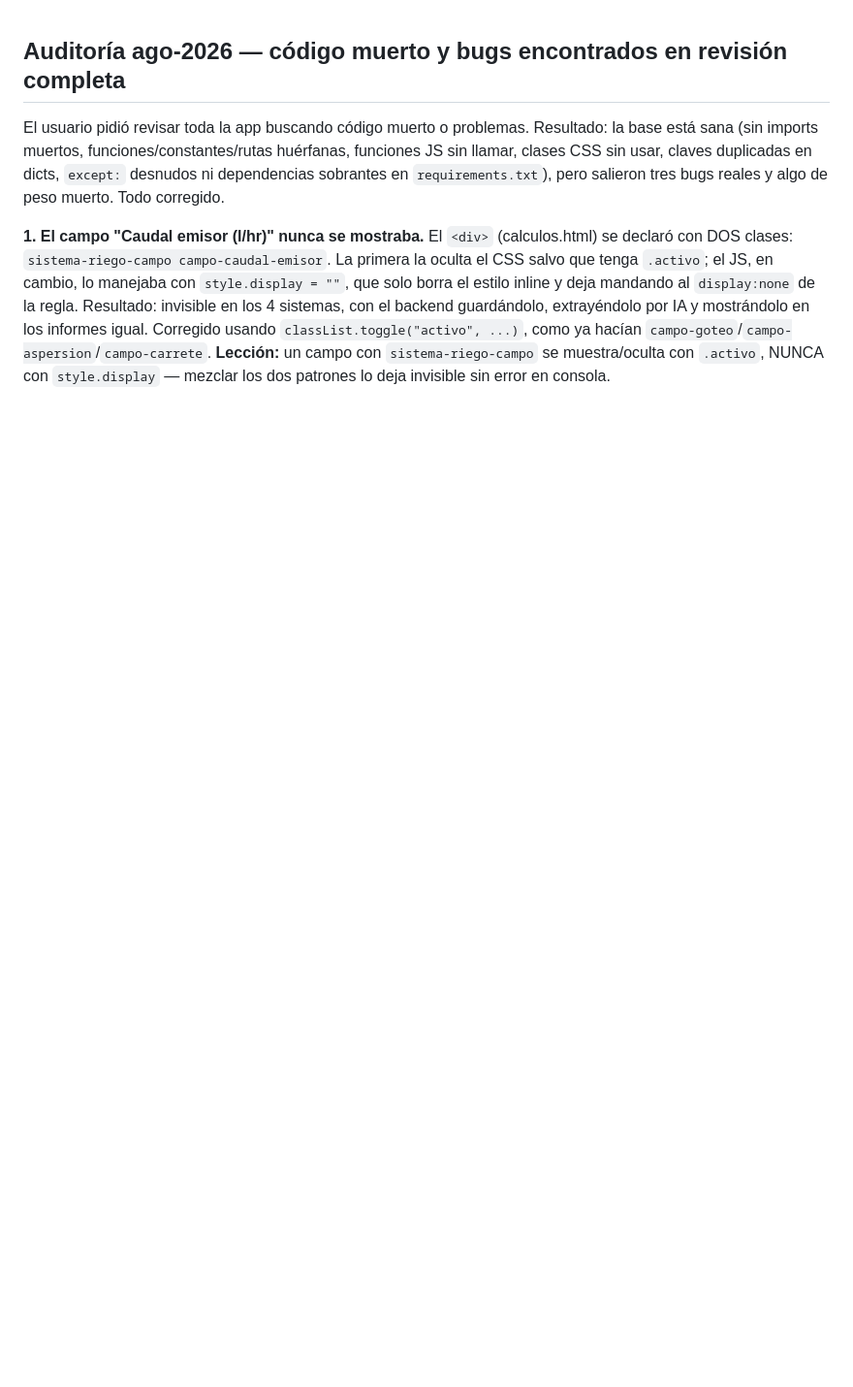
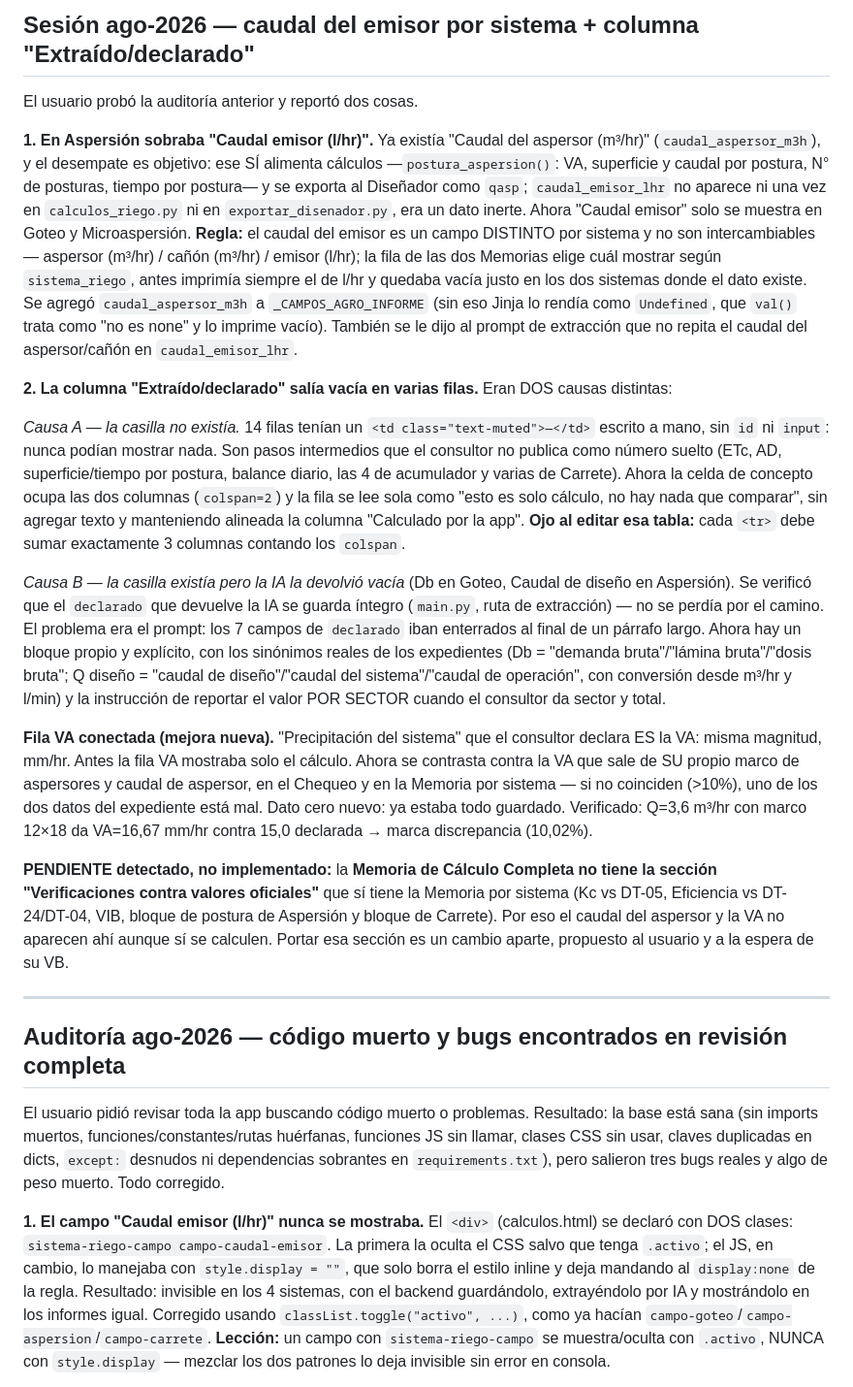
Before and after one commit to CEVV69/revisor-cnr, a Markdown page: docs/historial_sesiones.md, the part around the change. Shown at 97% size. Drawn GitHub-style; blank space fills up the shorter version.

```diff
--- a/docs/historial_sesiones.md
+++ b/docs/historial_sesiones.md
@@ -1,3 +1,53 @@
+## Sesión ago-2026 — caudal del emisor por sistema + columna "Extraído/declarado"
+
+El usuario probó la auditoría anterior y reportó dos cosas.
+
+**1. En Aspersión sobraba "Caudal emisor (l/hr)".** Ya existía "Caudal del aspersor (m³/hr)"
+(`caudal_aspersor_m3h`), y el desempate es objetivo: ese SÍ alimenta cálculos —`postura_aspersion()`:
+VA, superficie y caudal por postura, N° de posturas, tiempo por postura— y se exporta al Diseñador
+como `qasp`; `caudal_emisor_lhr` no aparece ni una vez en `calculos_riego.py` ni en
+`exportar_disenador.py`, era un dato inerte. Ahora "Caudal emisor" solo se muestra en Goteo y
+Microaspersión. **Regla:** el caudal del emisor es un campo DISTINTO por sistema y no son
+intercambiables — aspersor (m³/hr) / cañón (m³/hr) / emisor (l/hr); la fila de las dos Memorias
+elige cuál mostrar según `sistema_riego`, antes imprimía siempre el de l/hr y quedaba vacía justo
+en los dos sistemas donde el dato existe. Se agregó `caudal_aspersor_m3h` a `_CAMPOS_AGRO_INFORME`
+(sin eso Jinja lo rendía como `Undefined`, que `val()` trata como "no es none" y lo imprime vacío).
+También se le dijo al prompt de extracción que no repita el caudal del aspersor/cañón en
+`caudal_emisor_lhr`.
+
+**2. La columna "Extraído/declarado" salía vacía en varias filas.** Eran DOS causas distintas:
+
+*Causa A — la casilla no existía.* 14 filas tenían un `<td class="text-muted">—</td>` escrito a
+mano, sin `id` ni `input`: nunca podían mostrar nada. Son pasos intermedios que el consultor no
+publica como número suelto (ETc, AD, superficie/tiempo por postura, balance diario, las 4 de
+acumulador y varias de Carrete). Ahora la celda de concepto ocupa las dos columnas (`colspan=2`) y
+la fila se lee sola como "esto es solo cálculo, no hay nada que comparar", sin agregar texto y
+manteniendo alineada la columna "Calculado por la app". **Ojo al editar esa tabla:** cada `<tr>`
+debe sumar exactamente 3 columnas contando los `colspan`.
+
+*Causa B — la casilla existía pero la IA la devolvió vacía* (Db en Goteo, Caudal de diseño en
+Aspersión). Se verificó que el `declarado` que devuelve la IA se guarda íntegro (`main.py`, ruta de
+extracción) — no se perdía por el camino. El problema era el prompt: los 7 campos de `declarado`
+iban enterrados al final de un párrafo largo. Ahora hay un bloque propio y explícito, con los
+sinónimos reales de los expedientes (Db = "demanda bruta"/"lámina bruta"/"dosis bruta"; Q diseño =
+"caudal de diseño"/"caudal del sistema"/"caudal de operación", con conversión desde m³/hr y l/min)
+y la instrucción de reportar el valor POR SECTOR cuando el consultor da sector y total.
+
+**Fila VA conectada (mejora nueva).** "Precipitación del sistema" que el consultor declara ES la
+VA: misma magnitud, mm/hr. Antes la fila VA mostraba solo el cálculo. Ahora se contrasta contra la
+VA que sale de SU propio marco de aspersores y caudal de aspersor, en el Chequeo y en la Memoria
+por sistema — si no coinciden (>10%), uno de los dos datos del expediente está mal. Dato cero
+nuevo: ya estaba todo guardado. Verificado: Q=3,6 m³/hr con marco 12×18 da VA=16,67 mm/hr contra
+15,0 declarada → marca discrepancia (10,02%).
+
+**PENDIENTE detectado, no implementado:** la **Memoria de Cálculo Completa no tiene la sección
+"Verificaciones contra valores oficiales"** que sí tiene la Memoria por sistema (Kc vs DT-05,
+Eficiencia vs DT-24/DT-04, VIB, bloque de postura de Aspersión y bloque de Carrete). Por eso el
+caudal del aspersor y la VA no aparecen ahí aunque sí se calculen. Portar esa sección es un cambio
+aparte, propuesto al usuario y a la espera de su VB.
+
+---
+
 ## Auditoría ago-2026 — código muerto y bugs encontrados en revisión completa
 
 El usuario pidió revisar toda la app buscando código muerto o problemas. Resultado: la base está
```
Also changed, not shown: CLAUDE.md (+20 -19 lines).
